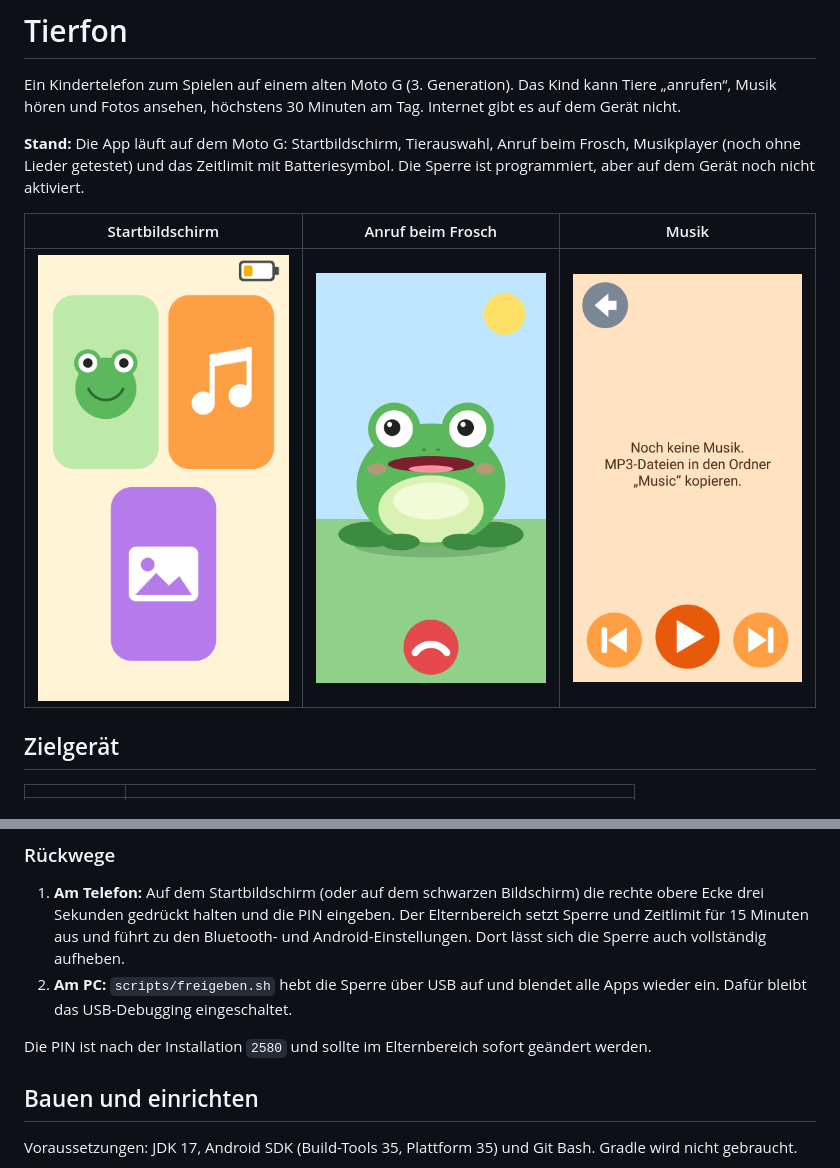
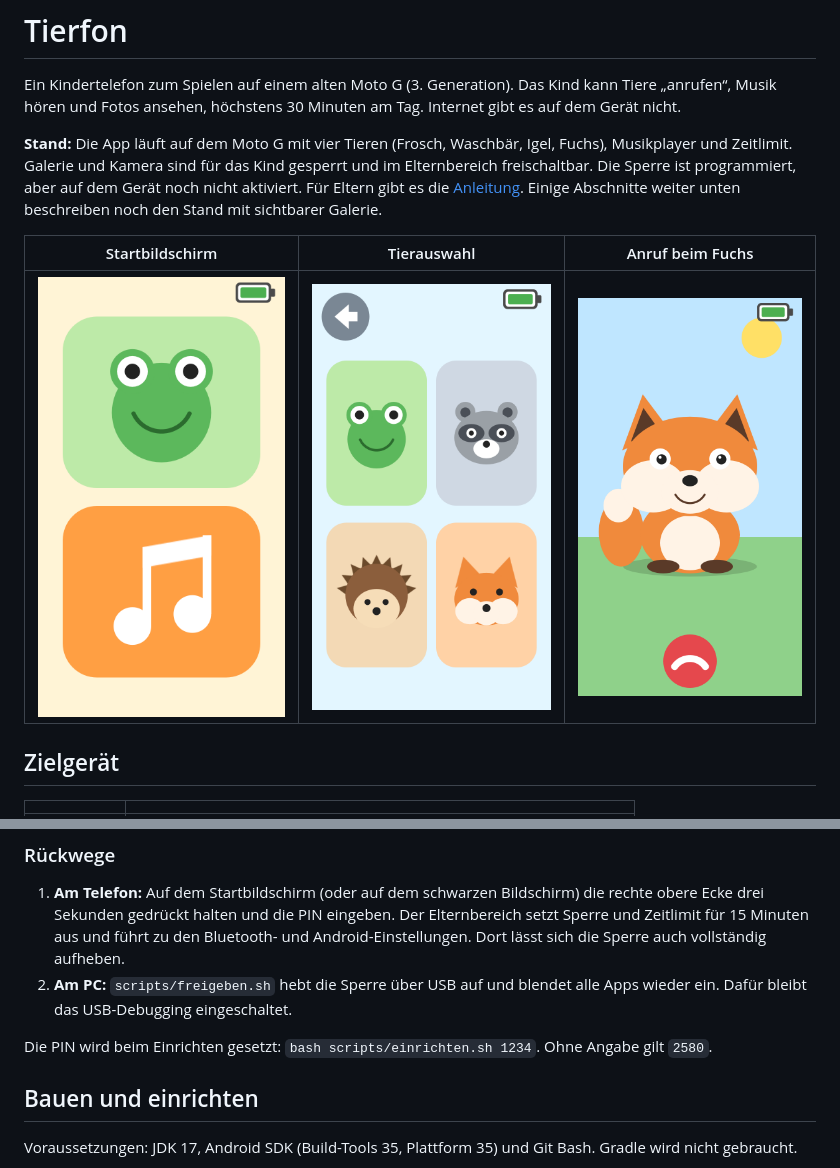
Before and after one commit to KungFuBrot/tierfon, a Markdown page: README.md, 2 parts joined by grey strips. Drawn GitHub-style; pictures changed too: shots/animals.png (added), shots/fox.png (added), shots/home.png.

```diff
--- a/README.md
+++ b/README.md
@@ -2,11 +2,11 @@
 
 Ein Kindertelefon zum Spielen auf einem alten Moto G (3. Generation). Das Kind kann Tiere „anrufen“, Musik hören und Fotos ansehen, höchstens 30 Minuten am Tag. Internet gibt es auf dem Gerät nicht.
 
-**Stand:** Die App läuft auf dem Moto G: Startbildschirm, Tierauswahl, Anruf beim Frosch, Musikplayer (noch ohne Lieder getestet) und das Zeitlimit mit Batteriesymbol. Die Sperre ist programmiert, aber auf dem Gerät noch nicht aktiviert.
+**Stand:** Die App läuft auf dem Moto G mit vier Tieren (Frosch, Waschbär, Igel, Fuchs), Musikplayer und Zeitlimit. Galerie und Kamera sind für das Kind gesperrt und im Elternbereich freischaltbar. Die Sperre ist programmiert, aber auf dem Gerät noch nicht aktiviert. Für Eltern gibt es die [Anleitung](ANLEITUNG.md). Einige Abschnitte weiter unten beschreiben noch den Stand mit sichtbarer Galerie.
 
-| Startbildschirm | Anruf beim Frosch | Musik |
+| Startbildschirm | Tierauswahl | Anruf beim Fuchs |
 |---|---|---|
-| ![Startbildschirm](shots/home.png) | ![Frosch](shots/call.png) | ![Musik](shots/music.png) |
+| ![Startbildschirm](shots/home.png) | ![Tierauswahl](shots/animals.png) | ![Fuchs](shots/fox.png) |
 
 ## Zielgerät
 
@@ -54,7 +54,7 @@ Die App selbst hat keine Internet-Berechtigung.
 1. **Am Telefon:** Auf dem Startbildschirm (oder auf dem schwarzen Bildschirm) die rechte obere Ecke drei Sekunden gedrückt halten und die PIN eingeben. Der Elternbereich setzt Sperre und Zeitlimit für 15 Minuten aus und führt zu den Bluetooth- und Android-Einstellungen. Dort lässt sich die Sperre auch vollständig aufheben.
 2. **Am PC:** `scripts/freigeben.sh` hebt die Sperre über USB auf und blendet alle Apps wieder ein. Dafür bleibt das USB-Debugging eingeschaltet.
 
-Die PIN ist nach der Installation `2580` und sollte im Elternbereich sofort geändert werden.
+Die PIN wird beim Einrichten gesetzt: `bash scripts/einrichten.sh 1234`. Ohne Angabe gilt `2580`.
 
 ## Bauen und einrichten
 
```
Also changed, not shown: ANLEITUNG.md (added, +77 -0 lines), 14 other files.
